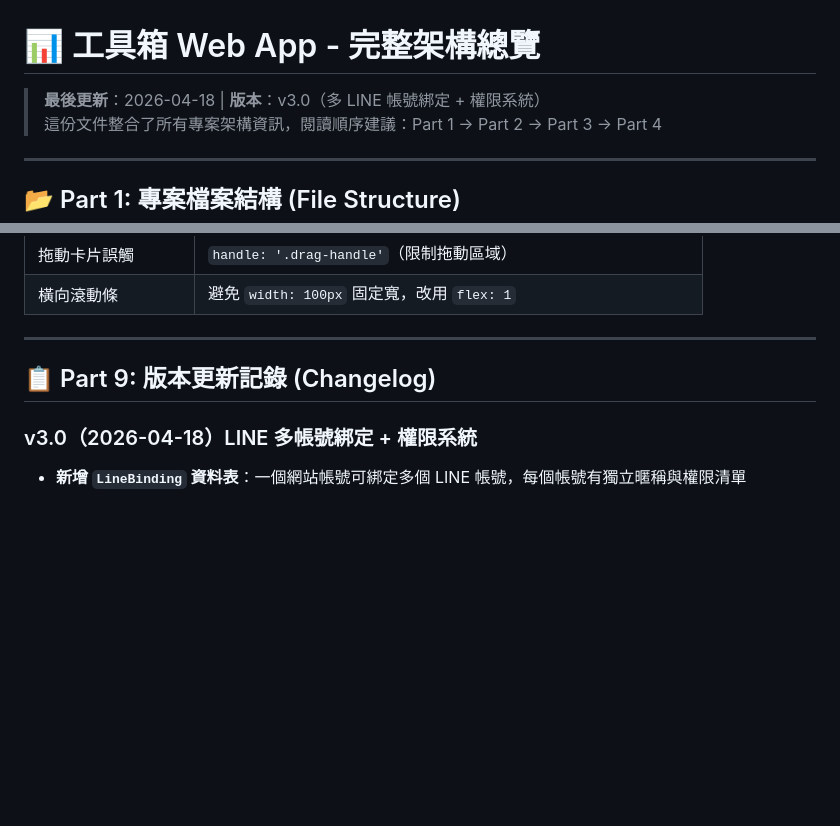
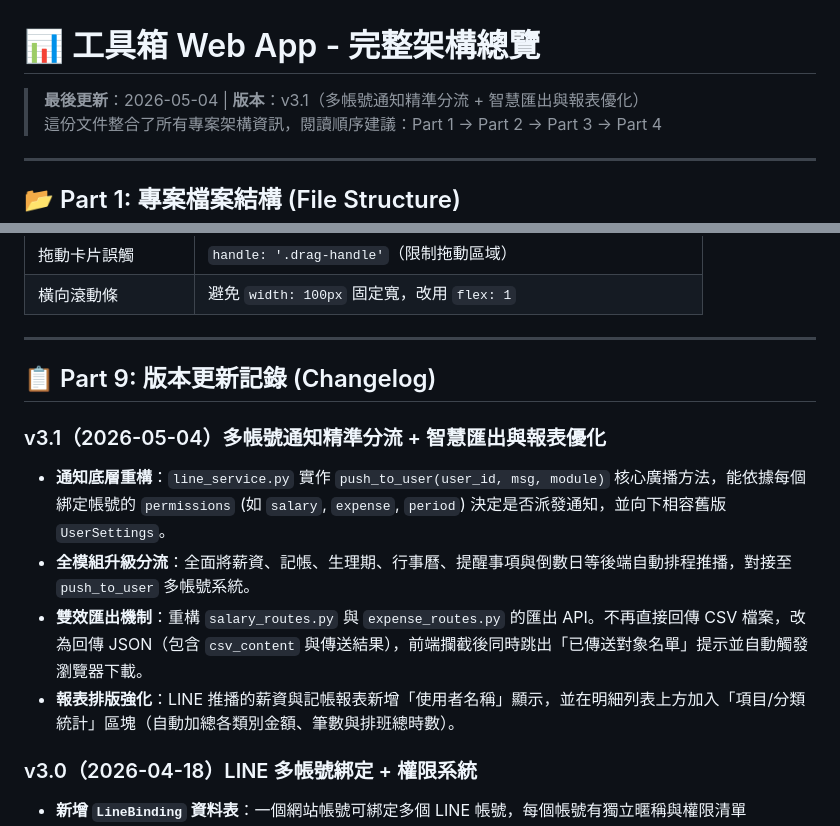
Before and after one commit to wie-shih-chen/toolbox-web-app, a Markdown page: ARCHITECTURE.md, 2 parts joined by grey strips. Drawn GitHub-style; blank space fills up the shorter version.

Commit message:
docs: update architecture to v3.1 for multi-account routing & smart export

```diff
--- a/ARCHITECTURE.md
+++ b/ARCHITECTURE.md
@@ -1,6 +1,6 @@
 # 📊 工具箱 Web App - 完整架構總覽
 
-> **最後更新**：2026-04-18 | **版本**：v3.0（多 LINE 帳號綁定 + 權限系統）
+> **最後更新**：2026-05-04 | **版本**：v3.1（多帳號通知精準分流 + 智慧匯出與報表優化）
 > 這份文件整合了所有專案架構資訊，閱讀順序建議：Part 1 → Part 2 → Part 3 → Part 4
 
 ---
@@ -418,6 +418,12 @@ python scripts/maintenance/init_db.py  # 建立所有資料表
 
 ## 📋 Part 9: 版本更新記錄 (Changelog)
 
+### v3.1（2026-05-04）多帳號通知精準分流 + 智慧匯出與報表優化
+- **通知底層重構**：`line_service.py` 實作 `push_to_user(user_id, msg, module)` 核心廣播方法，能依據每個綁定帳號的 `permissions` (如 `salary`, `expense`, `period`) 決定是否派發通知，並向下相容舊版 `UserSettings`。
+- **全模組升級分流**：全面將薪資、記帳、生理期、行事曆、提醒事項與倒數日等後端自動排程推播，對接至 `push_to_user` 多帳號系統。
+- **雙效匯出機制**：重構 `salary_routes.py` 與 `expense_routes.py` 的匯出 API。不再直接回傳 CSV 檔案，改為回傳 JSON（包含 `csv_content` 與傳送結果），前端攔截後同時跳出「已傳送對象名單」提示並自動觸發瀏覽器下載。
+- **報表排版強化**：LINE 推播的薪資與記帳報表新增「使用者名稱」顯示，並在明細列表上方加入「項目/分類統計」區塊（自動加總各類別金額、筆數與排班總時數）。
+
 ### v3.0（2026-04-18）LINE 多帳號綁定 + 權限系統
 - **新增 `LineBinding` 資料表**：一個網站帳號可綁定多個 LINE 帳號，每個帳號有獨立暱稱與權限清單
 - **權限控制**：LINE Bot 收到指令前強制驗證 `has_perm()`，無權限回傳 ⛔ 提示
```
